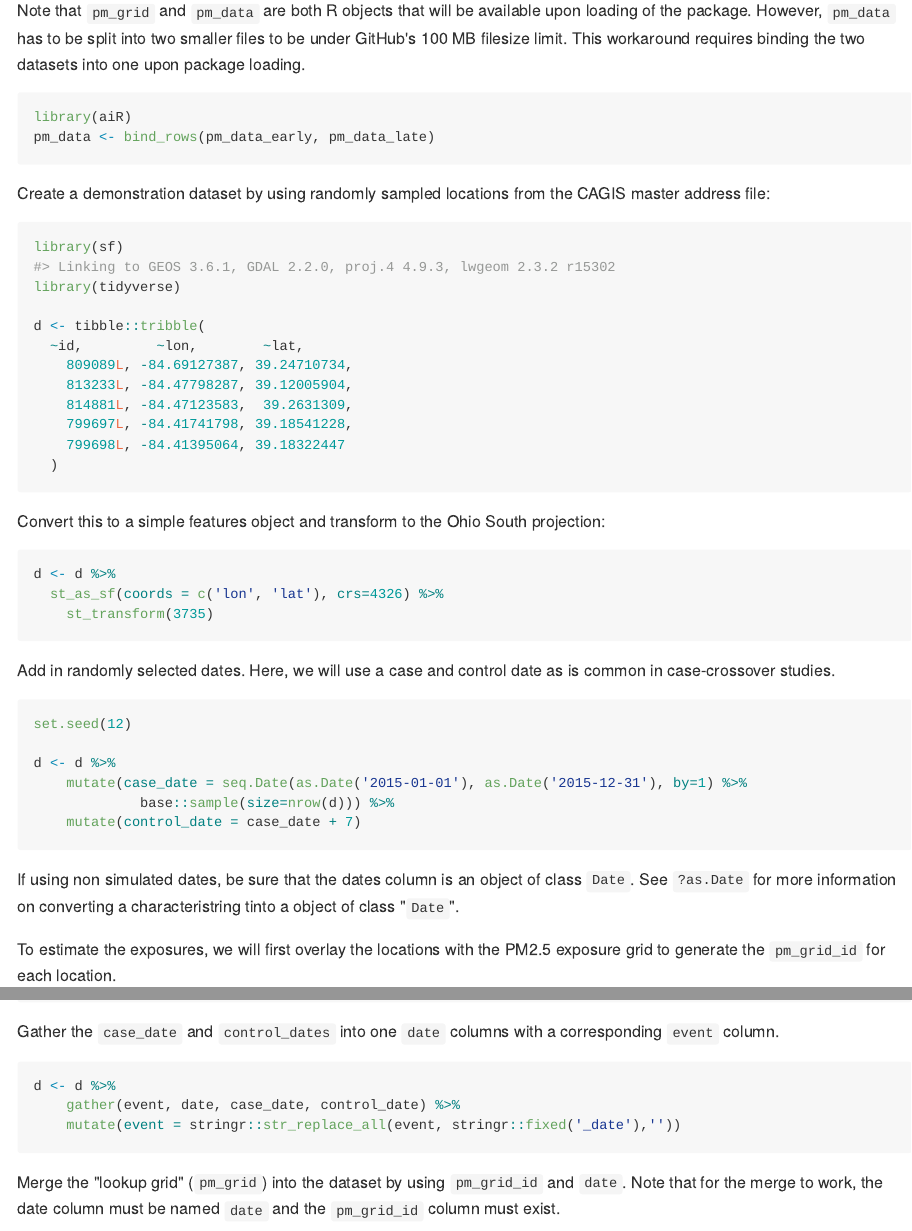
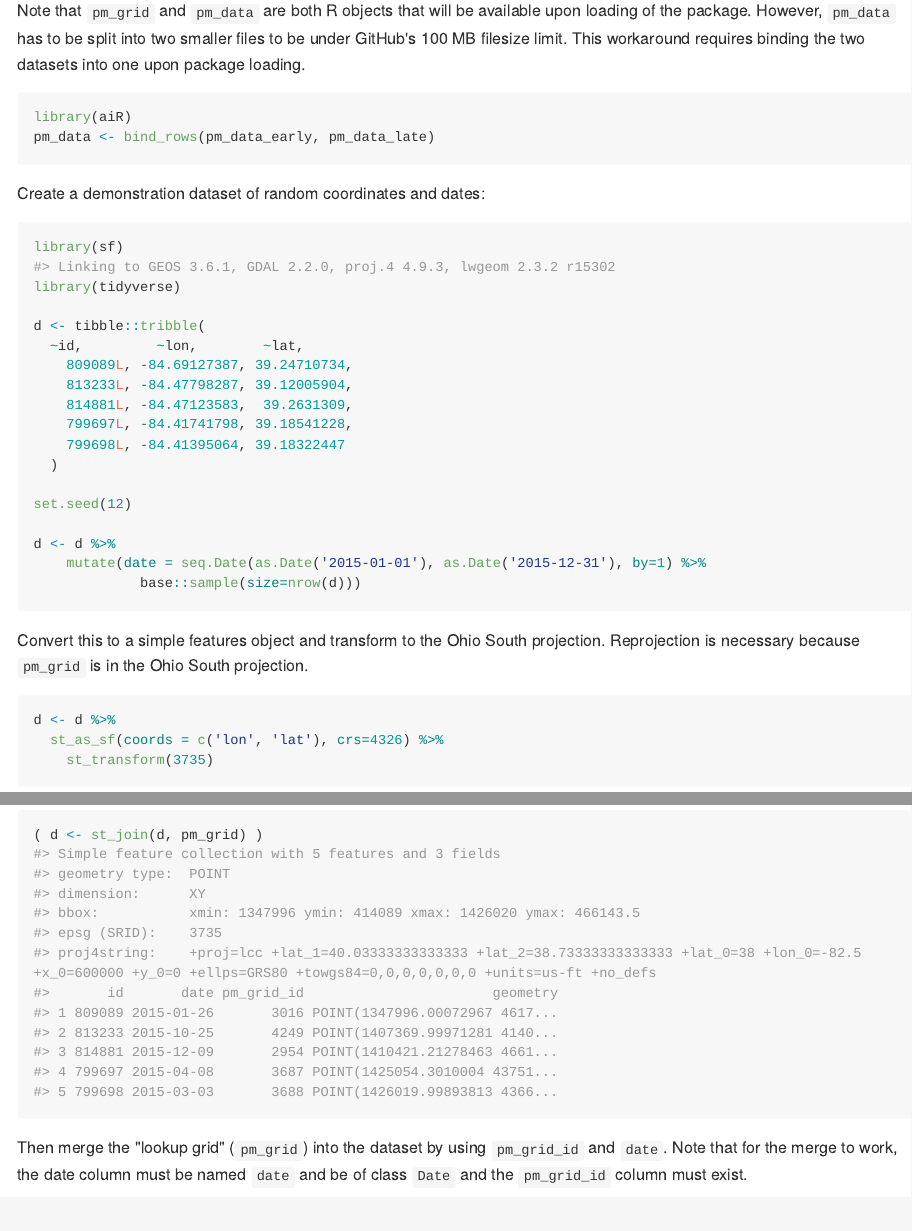
Before and after one commit to cole-brokamp/aiR, an R Markdown document (README.Rmd): the page in a window 1100 px wide, from 560 px down, and a second part further down, joined at a grey line. The pictures show the output file README.md that the author committed with the source, drawn offline in the style of GitHub; long lines of code are wrapped.

Commit message:
make README simpler

````diff
--- a/README.Rmd
+++ b/README.Rmd
@@ -42,7 +42,7 @@ pm_data <- bind_rows(pm_data_early, pm_data_late)
 ```
 
 
-Create a demonstration dataset by using randomly sampled locations from the CAGIS master address file:
+Create a demonstration dataset of random coordinates and dates:
 
 ```{r}
 library(sf)
@@ -56,9 +56,15 @@ d <- tibble::tribble(
     799697L, -84.41741798, 39.18541228,
     799698L, -84.41395064, 39.18322447
   )
+
+set.seed(12)
+
+d <- d %>%
+    mutate(date = seq.Date(as.Date('2015-01-01'), as.Date('2015-12-31'), by=1) %>%
+             base::sample(size=nrow(d)))
 ```
 
-Convert this to a simple features object and transform to the Ohio South projection:
+Convert this to a simple features object and transform to the Ohio South projection. Reprojection is necessary because `pm_grid` is in the Ohio South projection.
 
 ```{r example}
 d <- d %>%
@@ -66,18 +72,6 @@ d <- d %>%
     st_transform(3735)
 ```
 
-Add in randomly selected dates. Here, we will use a case and control date as is common in case-crossover studies.
-
-```{r}
-set.seed(12)
-
-d <- d %>%
-    mutate(case_date = seq.Date(as.Date('2015-01-01'), as.Date('2015-12-31'), by=1) %>%
-             base::sample(size=nrow(d))) %>%
-    mutate(control_date = case_date + 7)
-```
-
-If using non simulated dates, be sure that the dates column is an object of class `Date`.  See `?as.Date` for more information on converting a characteristring tinto a object of class "`Date`".
 
 To estimate the exposures, we will first overlay the locations with the PM2.5 exposure grid to generate the `pm_grid_id` for each location.
 
@@ -85,16 +79,8 @@ To estimate the exposures, we will first overlay the locations with the PM2.5 ex
 ( d <- st_join(d, pm_grid) )
 ```
 
-Gather the `case_date` and `control_dates` into one `date` columns with a corresponding `event` column.
 
-```{r}
-d <- d %>%
-    gather(event, date, case_date, control_date) %>%
-    mutate(event = stringr::str_replace_all(event, stringr::fixed('_date'),''))
-```
-
-
-Merge the "lookup grid" (`pm_grid`) into the dataset by using `pm_grid_id` and `date`. Note that for the merge to work, the date column must be named `date` and the `pm_grid_id` column must exist.
+Then merge the "lookup grid" (`pm_grid`) into the dataset by using `pm_grid_id` and `date`. Note that for the merge to work, the date column must be named `date` and be of class `Date` and the `pm_grid_id` column must exist.
 
 ```{r}
 ( d <- left_join(d, pm_data, by=c('pm_grid_id', 'date')) )
````
Also changed, not shown: README.md, README.Rmd (3 more changed lines).
